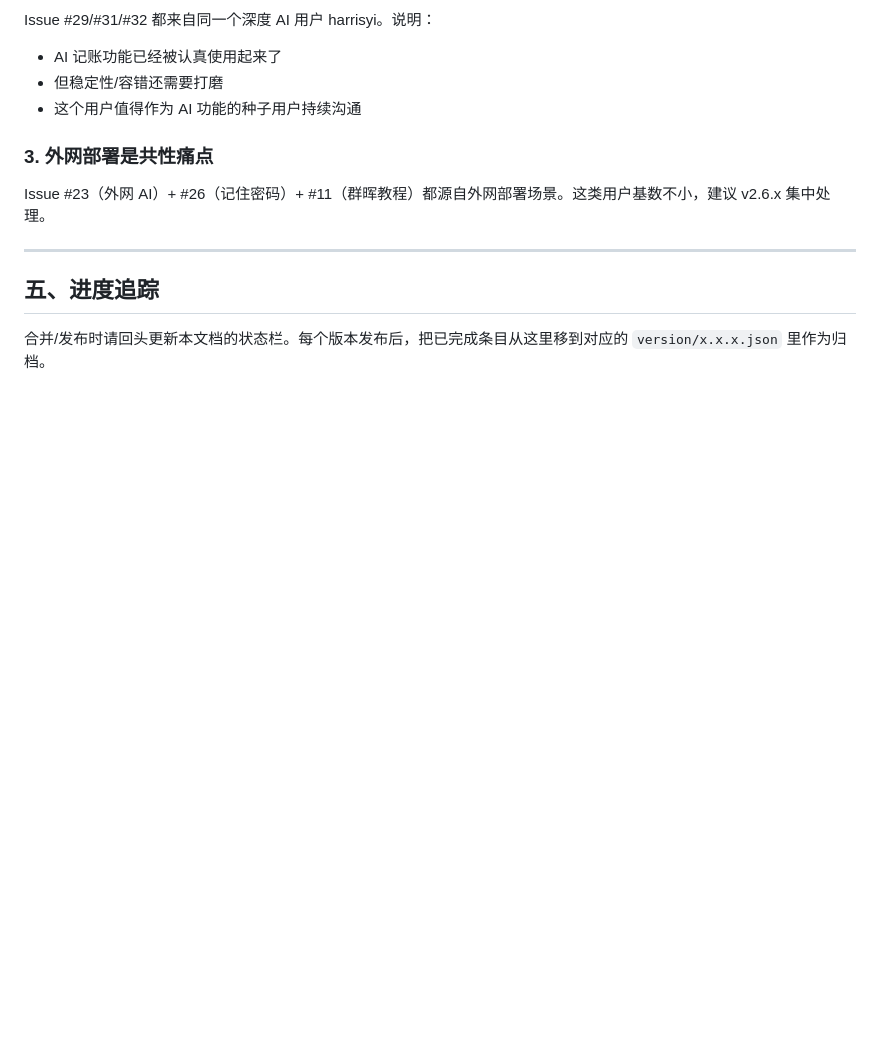
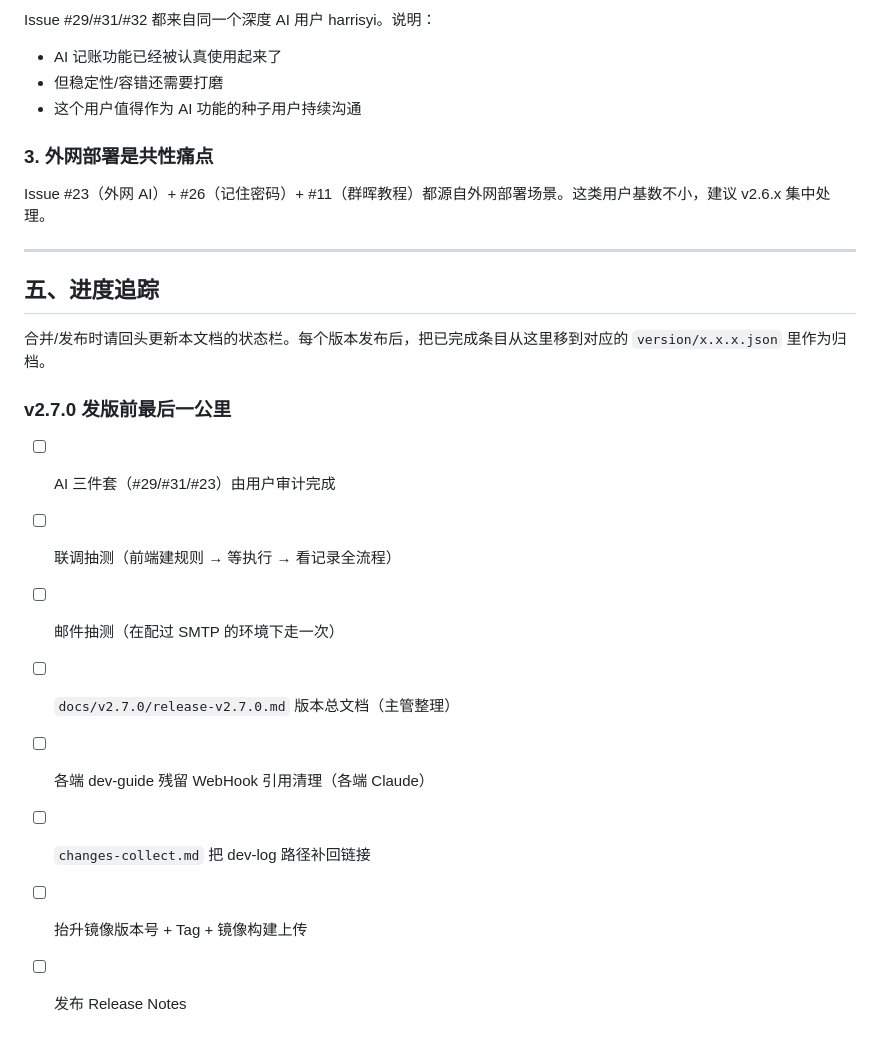
Before and after one commit to QingHeYang/EasyAccountsOpenSource, a Markdown page: docs/roadmap-v2.6-v2.7.md, the part around one of its changes. Rendered like a GitHub page; blank space fills up the shorter version.

```diff
--- a/docs/roadmap-v2.6-v2.7.md
+++ b/docs/roadmap-v2.6-v2.7.md
@@ -100,3 +127,14 @@ Issue #23（外网 AI）+ #26（记住密码）+ #11（群晖教程）都源自
 ## 五、进度追踪
 
 合并/发布时请回头更新本文档的状态栏。每个版本发布后，把已完成条目从这里移到对应的 `version/x.x.x.json` 里作为归档。
+
+### v2.7.0 发版前最后一公里
+
+- [ ] AI 三件套（#29/#31/#23）由用户审计完成
+- [ ] 联调抽测（前端建规则 → 等执行 → 看记录全流程）
+- [ ] 邮件抽测（在配过 SMTP 的环境下走一次）
+- [ ] `docs/v2.7.0/release-v2.7.0.md` 版本总文档（主管整理）
+- [ ] 各端 dev-guide 残留 WebHook 引用清理（各端 Claude）
+- [ ] `changes-collect.md` 把 dev-log 路径补回链接
+- [ ] 抬升镜像版本号 + Tag + 镜像构建上传
+- [ ] 发布 Release Notes
```
Also changed, not shown: other parts of docs/roadmap-v2.6-v2.7.md (+59 -32 lines), docs/v2.7.0/changes-collect.md (+13 -0 lines).
